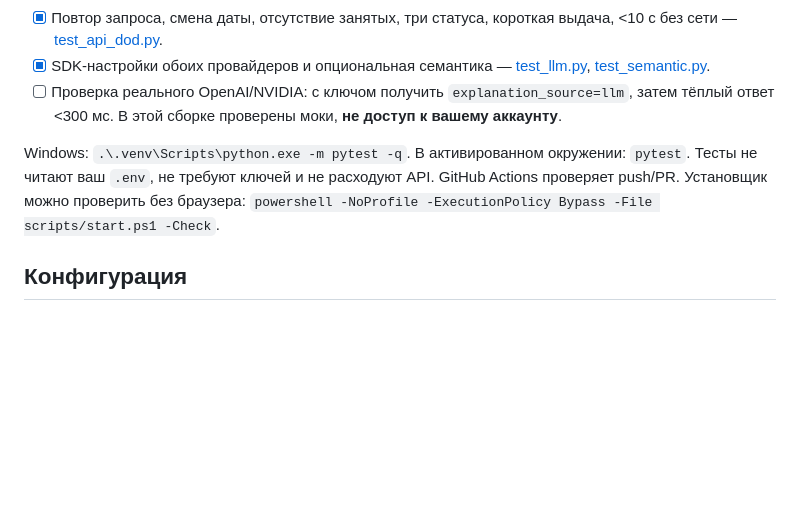
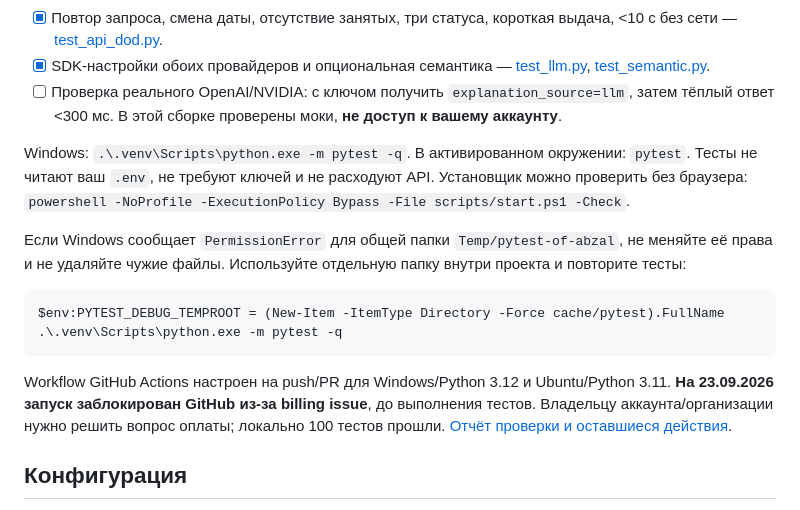
Before and after one commit to BAITC-Hacks/hack-873d221c-bimteam, a Markdown page: README.md, the part around the change. Rendered like a GitHub page; blank space fills up the shorter version.

Commit message:
Зафиксировать проверку 100 тестов, HTTP-демо и ограничения окружения

````diff
--- a/README.md
+++ b/README.md
@@ -166,7 +166,16 @@ macOS/Linux: те же пять команд с `curl` вместо `curl.exe`.
 - [x] SDK-настройки обоих провайдеров и опциональная семантика — [test_llm.py](tests/test_llm.py), [test_semantic.py](tests/test_semantic.py).
 - [ ] Проверка реального OpenAI/NVIDIA: с ключом получить `explanation_source=llm`, затем тёплый ответ <300 мс. В этой сборке проверены моки, **не доступ к вашему аккаунту**.
 
-Windows: `.\.venv\Scripts\python.exe -m pytest -q`. В активированном окружении: `pytest`. Тесты не читают ваш `.env`, не требуют ключей и не расходуют API. GitHub Actions проверяет push/PR. Установщик можно проверить без браузера: `powershell -NoProfile -ExecutionPolicy Bypass -File scripts/start.ps1 -Check`.
+Windows: `.\.venv\Scripts\python.exe -m pytest -q`. В активированном окружении: `pytest`. Тесты не читают ваш `.env`, не требуют ключей и не расходуют API. Установщик можно проверить без браузера: `powershell -NoProfile -ExecutionPolicy Bypass -File scripts/start.ps1 -Check`.
+
+Если Windows сообщает `PermissionError` для общей папки `Temp/pytest-of-abzal`, не меняйте её права и не удаляйте чужие файлы. Используйте отдельную папку внутри проекта и повторите тесты:
+
+```powershell
+$env:PYTEST_DEBUG_TEMPROOT = (New-Item -ItemType Directory -Force cache/pytest).FullName
+.\.venv\Scripts\python.exe -m pytest -q
+```
+
+Workflow GitHub Actions настроен на push/PR для Windows/Python 3.12 и Ubuntu/Python 3.11. **На 23.09.2026 запуск заблокирован GitHub из-за billing issue**, до выполнения тестов. Владельцу аккаунта/организации нужно решить вопрос оплаты; локально 100 тестов прошли. [Отчёт проверки и оставшиеся действия](docs/VERIFICATION.md).
 
 ## Конфигурация
 
````
Also changed, not shown: docs/VERIFICATION.md (added, +52 -0 lines).
